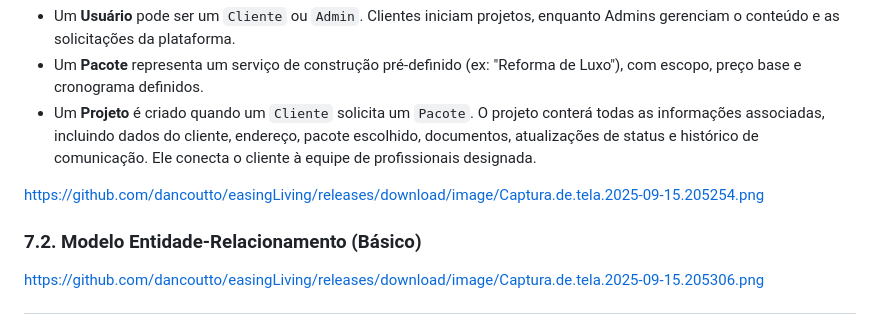
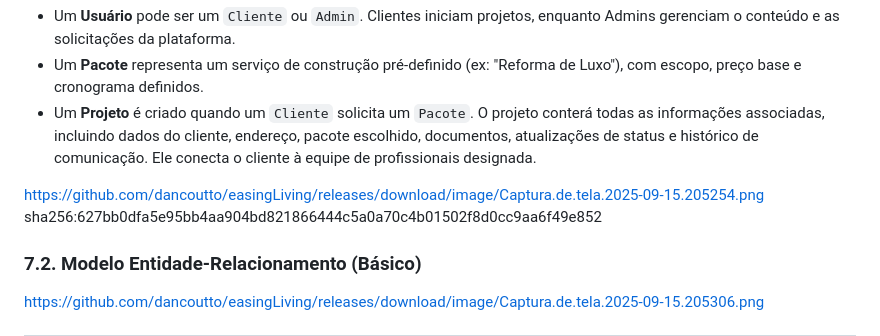
Before and after one commit to dancoutto/easingLiving, a Markdown page: README.md, the part around the change. Drawn GitHub-style.

```diff
--- a/README.md
+++ b/README.md
@@ -86,6 +86,7 @@ O sistema opera em torno de três conceitos centrais: **Usuários**, **Projetos*
 * Um **Projeto** é criado quando um `Cliente` solicita um `Pacote`. O projeto conterá todas as informações associadas, incluindo dados do cliente, endereço, pacote escolhido, documentos, atualizações de status e histórico de comunicação. Ele conecta o cliente à equipe de profissionais designada.
 
 https://github.com/dancoutto/easingLiving/releases/download/image/Captura.de.tela.2025-09-15.205254.png
+sha256:627bb0dfa5e95bb4aa904bd821866444c5a0a70c4b01502f8d0cc9aa6f49e852
 
 ### 7.2. Modelo Entidade-Relacionamento (Básico)
 
```
